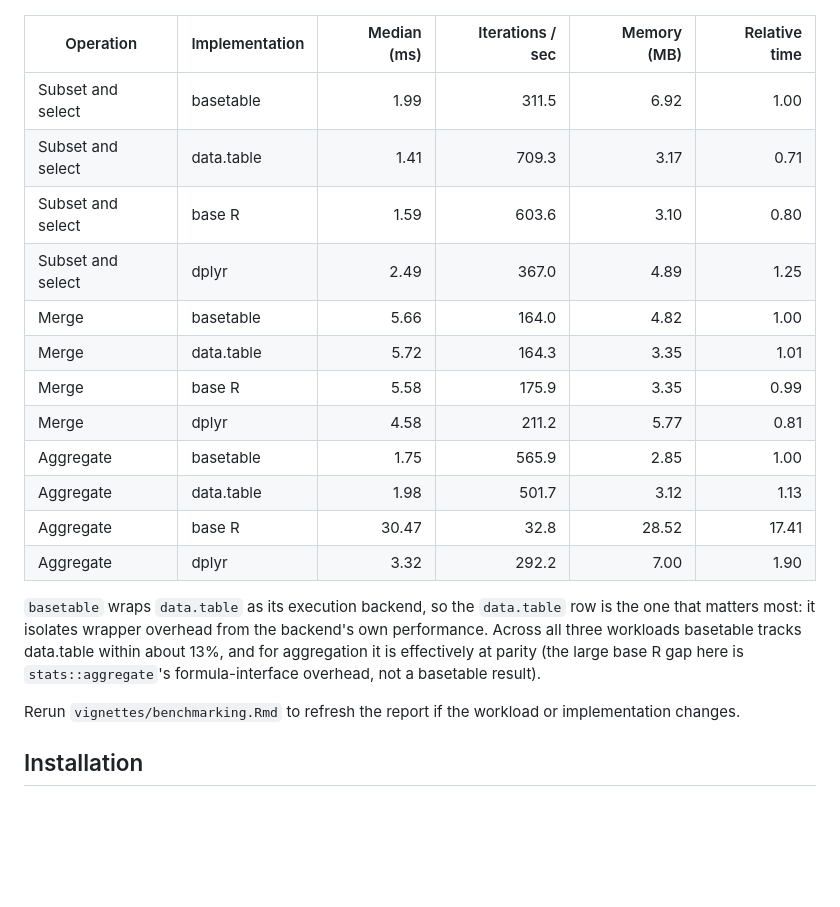
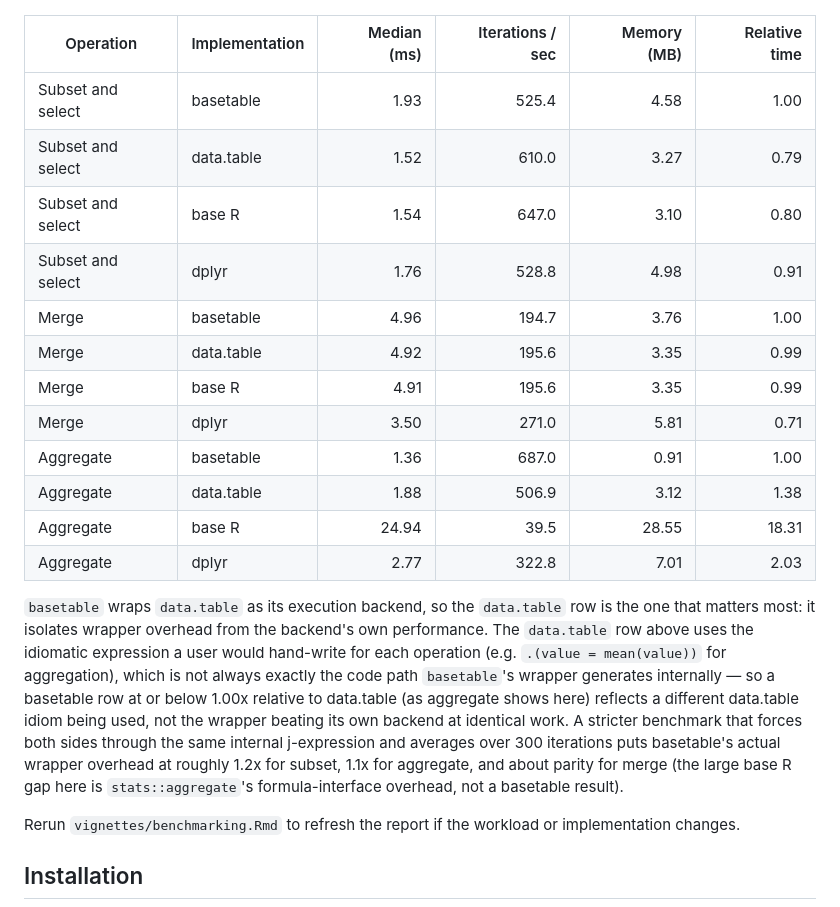
Before and after one commit to ielbadisy/basetable, a Markdown page: README.md, the part around the change. GitHub-like rendering; blank space fills up the shorter version.

Commit message:
Refresh README benchmark table with latest run

```diff
--- a/README.md
+++ b/README.md
@@ -29,25 +29,32 @@ uses 15 iterations per workload on this workspace.
 
 | Operation | Implementation | Median (ms) | Iterations / sec | Memory (MB) | Relative time |
 | --- | --- | ---: | ---: | ---: | ---: |
-| Subset and select | basetable | 1.99 | 311.5 | 6.92 | 1.00 |
-| Subset and select | data.table | 1.41 | 709.3 | 3.17 | 0.71 |
-| Subset and select | base R | 1.59 | 603.6 | 3.10 | 0.80 |
-| Subset and select | dplyr | 2.49 | 367.0 | 4.89 | 1.25 |
-| Merge | basetable | 5.66 | 164.0 | 4.82 | 1.00 |
-| Merge | data.table | 5.72 | 164.3 | 3.35 | 1.01 |
-| Merge | base R | 5.58 | 175.9 | 3.35 | 0.99 |
-| Merge | dplyr | 4.58 | 211.2 | 5.77 | 0.81 |
-| Aggregate | basetable | 1.75 | 565.9 | 2.85 | 1.00 |
-| Aggregate | data.table | 1.98 | 501.7 | 3.12 | 1.13 |
-| Aggregate | base R | 30.47 | 32.8 | 28.52 | 17.41 |
-| Aggregate | dplyr | 3.32 | 292.2 | 7.00 | 1.90 |
+| Subset and select | basetable | 1.93 | 525.4 | 4.58 | 1.00 |
+| Subset and select | data.table | 1.52 | 610.0 | 3.27 | 0.79 |
+| Subset and select | base R | 1.54 | 647.0 | 3.10 | 0.80 |
+| Subset and select | dplyr | 1.76 | 528.8 | 4.98 | 0.91 |
+| Merge | basetable | 4.96 | 194.7 | 3.76 | 1.00 |
+| Merge | data.table | 4.92 | 195.6 | 3.35 | 0.99 |
+| Merge | base R | 4.91 | 195.6 | 3.35 | 0.99 |
+| Merge | dplyr | 3.50 | 271.0 | 5.81 | 0.71 |
+| Aggregate | basetable | 1.36 | 687.0 | 0.91 | 1.00 |
+| Aggregate | data.table | 1.88 | 506.9 | 3.12 | 1.38 |
+| Aggregate | base R | 24.94 | 39.5 | 28.55 | 18.31 |
+| Aggregate | dplyr | 2.77 | 322.8 | 7.01 | 2.03 |
 
 `basetable` wraps `data.table` as its execution backend, so the `data.table`
 row is the one that matters most: it isolates wrapper overhead from the
-backend's own performance. Across all three workloads basetable tracks
-data.table within about 13%, and for aggregation it is effectively at parity
-(the large base R gap here is `stats::aggregate`'s formula-interface
-overhead, not a basetable result).
+backend's own performance. The `data.table` row above uses the idiomatic
+expression a user would hand-write for each operation (e.g. `.(value =
+mean(value))` for aggregation), which is not always exactly the code path
+`basetable`'s wrapper generates internally — so a basetable row at or below
+1.00x relative to data.table (as aggregate shows here) reflects a different
+data.table idiom being used, not the wrapper beating its own backend at
+identical work. A stricter benchmark that forces both sides through the same
+internal j-expression and averages over 300 iterations puts basetable's
+actual wrapper overhead at roughly 1.2x for subset, 1.1x for aggregate, and
+about parity for merge (the large base R gap here is `stats::aggregate`'s
+formula-interface overhead, not a basetable result).
 
 Rerun `vignettes/benchmarking.Rmd` to refresh the report if the workload or
 implementation changes.
```
